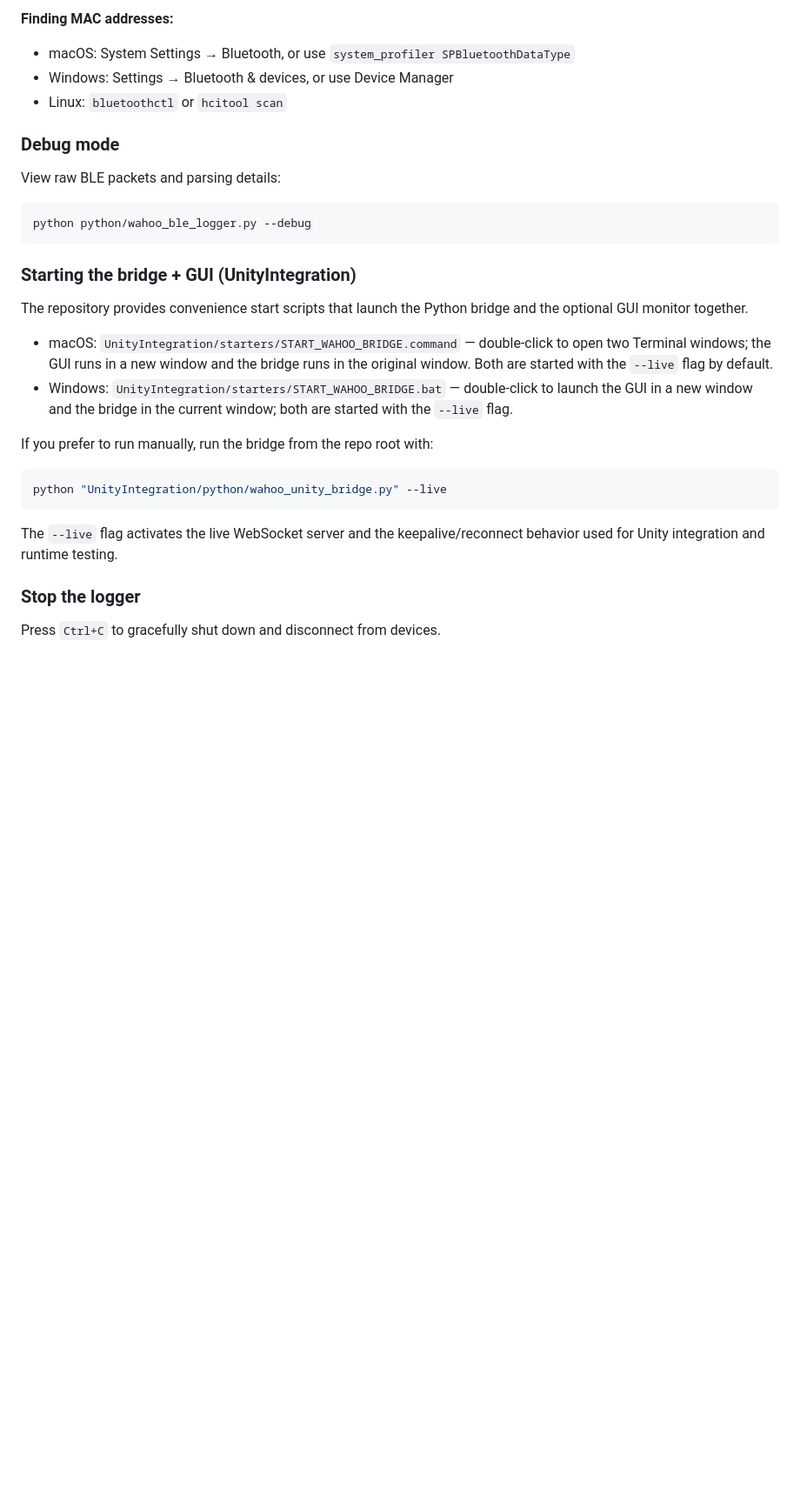
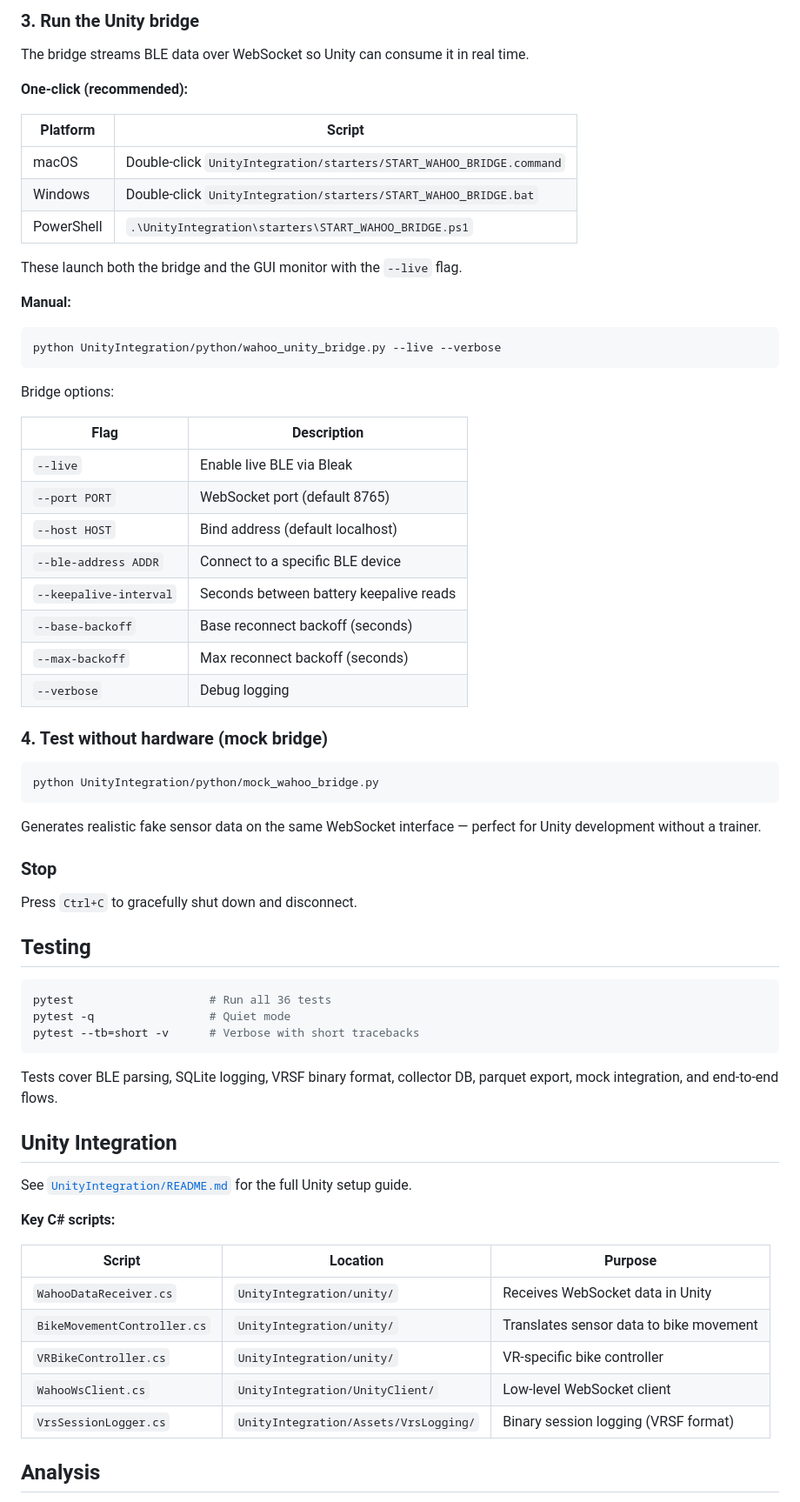
Before and after one commit to jonasbuc/wahoo-ble-sniffer, a Markdown page: README.md, the part around one of its changes. Shown at 87% size. GitHub-like rendering; blank space fills up the shorter version.

````diff
--- a/README.md
+++ b/README.md
@@ -81,33 +74,73 @@ python python/wahoo_ble_logger.py --tickr-address AA:BB:CC:DD:EE:FF --kickr-addr
 ```
 
-**Finding MAC addresses:**
-- macOS: System Settings → Bluetooth, or use `system_profiler SPBluetoothDataType`
-- Windows: Settings → Bluetooth & devices, or use Device Manager
-- Linux: `bluetoothctl` or `hcitool scan`
+### 3. Run the Unity bridge
 
-### Debug mode
+The bridge streams BLE data over WebSocket so Unity can consume it in real time.
 
-View raw BLE packets and parsing details:
+**One-click (recommended):**
+
+| Platform   | Script                                                              |
+|------------|---------------------------------------------------------------------|
+| macOS      | Double-click `UnityIntegration/starters/START_WAHOO_BRIDGE.command` |
+| Windows    | Double-click `UnityIntegration/starters/START_WAHOO_BRIDGE.bat`     |
+| PowerShell | `.\UnityIntegration\starters\START_WAHOO_BRIDGE.ps1`                |
+
+These launch both the bridge and the GUI monitor with the `--live` flag.
+
+**Manual:**
 
 ```bash
-python python/wahoo_ble_logger.py --debug
+python UnityIntegration/python/wahoo_unity_bridge.py --live --verbose
 ```
 
-### Starting the bridge + GUI (UnityIntegration)
+Bridge options:
 
-The repository provides convenience start scripts that launch the Python bridge and the optional GUI monitor together.
+| Flag                    | Description                                    |
+|-------------------------|------------------------------------------------|
+| `--live`                | Enable live BLE via Bleak                      |
+| `--port PORT`           | WebSocket port (default 8765)                  |
+| `--host HOST`           | Bind address (default localhost)               |
+| `--ble-address ADDR`    | Connect to a specific BLE device               |
+| `--keepalive-interval`  | Seconds between battery keepalive reads        |
+| `--base-backoff`        | Base reconnect backoff (seconds)               |
+| `--max-backoff`         | Max reconnect backoff (seconds)                |
+| `--verbose`             | Debug logging                                  |
 
-- macOS: `UnityIntegration/starters/START_WAHOO_BRIDGE.command` — double-click to open two Terminal windows; the GUI runs in a new window and the bridge runs in the original window. Both are started with the `--live` flag by default.
-- Windows: `UnityIntegration/starters/START_WAHOO_BRIDGE.bat` — double-click to launch the GUI in a new window and the bridge in the current window; both are started with the `--live` flag.
-
-If you prefer to run manually, run the bridge from the repo root with:
+### 4. Test without hardware (mock bridge)
 
 ```bash
-python "UnityIntegration/python/wahoo_unity_bridge.py" --live
+python UnityIntegration/python/mock_wahoo_bridge.py
 ```
 
-The `--live` flag activates the live WebSocket server and the keepalive/reconnect behavior used for Unity integration and runtime testing.
+Generates realistic fake sensor data on the same WebSocket interface — perfect for Unity development without a trainer.
 
-### Stop the logger
+### Stop
 
-Press `Ctrl+C` to gracefully shut down and disconnect from devices.
+Press `Ctrl+C` to gracefully shut down and disconnect.
+
+## Testing
+
+```bash
+pytest                    # Run all 36 tests
+pytest -q                 # Quiet mode
+pytest --tb=short -v      # Verbose with short tracebacks
+```
+
+Tests cover BLE parsing, SQLite logging, VRSF binary format, collector DB, parquet export, mock integration, and end-to-end flows.
+
+## Unity Integration
+
+See [`UnityIntegration/README.md`](UnityIntegration/README.md) for the full Unity setup guide.
+
+**Key C# scripts:**
+
+| Script                       | Location                              | Purpose                                  |
+|------------------------------|---------------------------------------|------------------------------------------|
+| `WahooDataReceiver.cs`       | `UnityIntegration/unity/`             | Receives WebSocket data in Unity         |
+| `BikeMovementController.cs`  | `UnityIntegration/unity/`             | Translates sensor data to bike movement  |
+| `VRBikeController.cs`        | `UnityIntegration/unity/`             | VR-specific bike controller              |
+| `WahooWsClient.cs`           | `UnityIntegration/UnityClient/`       | Low-level WebSocket client               |
+| `VrsSessionLogger.cs`        | `UnityIntegration/Assets/VrsLogging/` | Binary session logging (VRSF format)     |
+
+## Analysis
+
````
Also changed, not shown: other parts of README.md (+89 -215 lines).
